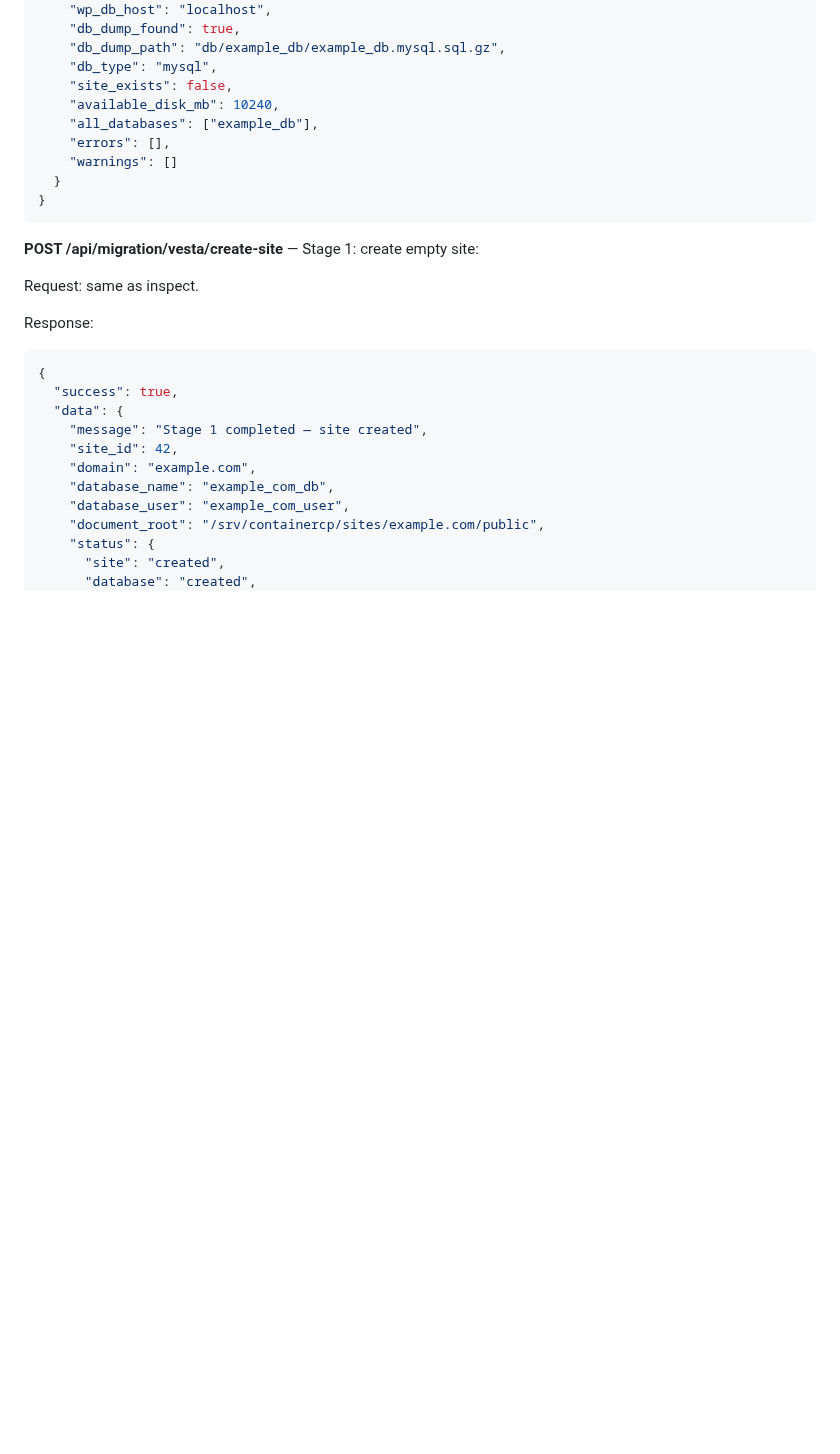
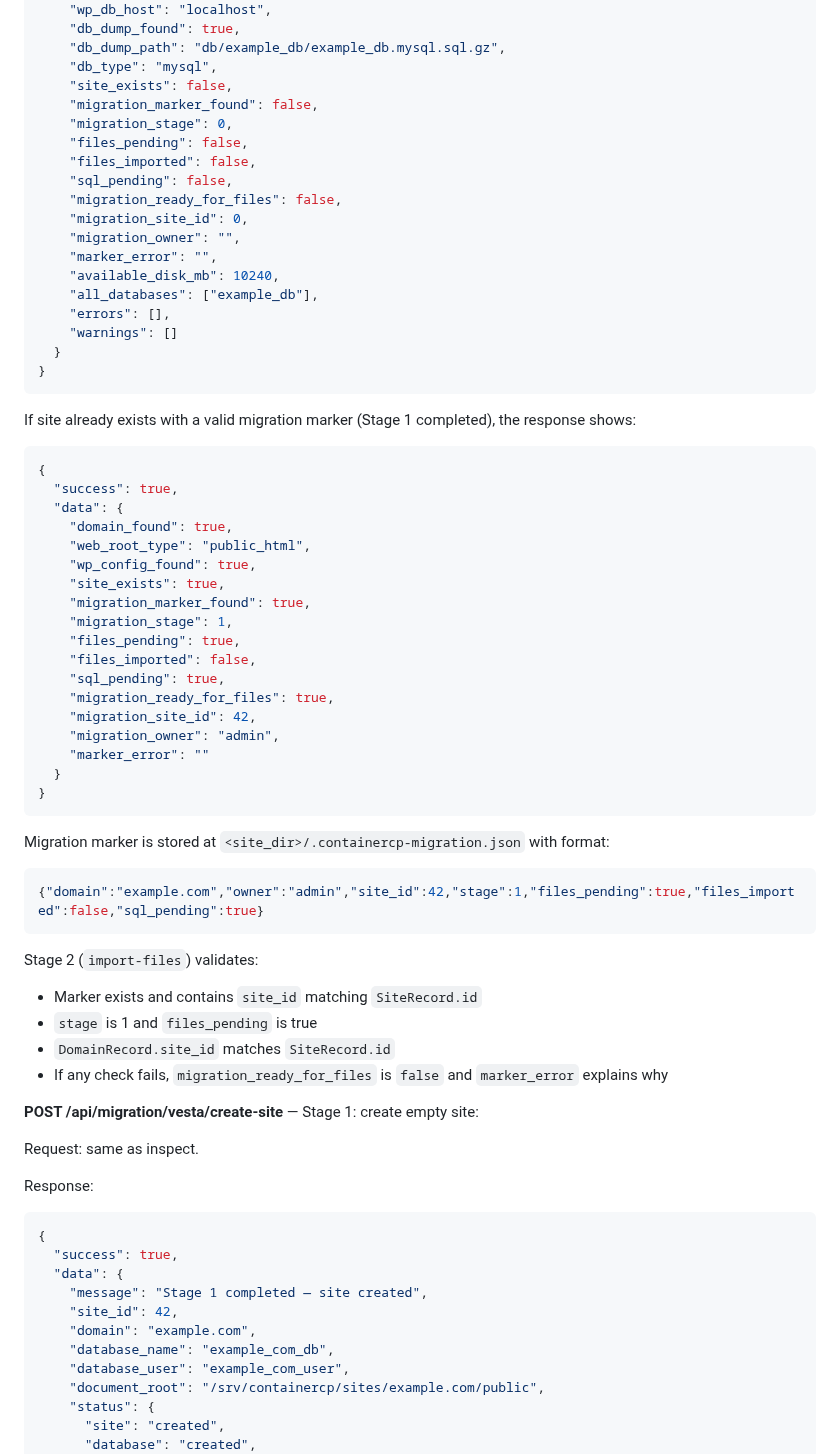
Before and after one commit to powern/containercp, a Markdown page: docs/api/API_REFERENCE.md, the part around the change. GitHub-like rendering; blank space fills up the shorter version.

Commit message:
docs: update migration API reference with marker fields and validation rules

````diff
--- a/docs/api/API_REFERENCE.md
+++ b/docs/api/API_REFERENCE.md
@@ -633,6 +633,15 @@ Response:
     "db_dump_path": "db/example_db/example_db.mysql.sql.gz",
     "db_type": "mysql",
     "site_exists": false,
+    "migration_marker_found": false,
+    "migration_stage": 0,
+    "files_pending": false,
+    "files_imported": false,
+    "sql_pending": false,
+    "migration_ready_for_files": false,
+    "migration_site_id": 0,
+    "migration_owner": "",
+    "marker_error": "",
     "available_disk_mb": 10240,
     "all_databases": ["example_db"],
     "errors": [],
@@ -640,6 +649,40 @@ Response:
   }
 }
 ```
+
+If site already exists with a valid migration marker (Stage 1 completed), the response shows:
+
+```json
+{
+  "success": true,
+  "data": {
+    "domain_found": true,
+    "web_root_type": "public_html",
+    "wp_config_found": true,
+    "site_exists": true,
+    "migration_marker_found": true,
+    "migration_stage": 1,
+    "files_pending": true,
+    "files_imported": false,
+    "sql_pending": true,
+    "migration_ready_for_files": true,
+    "migration_site_id": 42,
+    "migration_owner": "admin",
+    "marker_error": ""
+  }
+}
+```
+
+Migration marker is stored at `<site_dir>/.containercp-migration.json` with format:
+```json
+{"domain":"example.com","owner":"admin","site_id":42,"stage":1,"files_pending":true,"files_imported":false,"sql_pending":true}
+```
+
+Stage 2 (`import-files`) validates:
+- Marker exists and contains `site_id` matching `SiteRecord.id`
+- `stage` is 1 and `files_pending` is true
+- `DomainRecord.site_id` matches `SiteRecord.id`
+- If any check fails, `migration_ready_for_files` is `false` and `marker_error` explains why
 
 **POST /api/migration/vesta/create-site** — Stage 1: create empty site:
 
````
